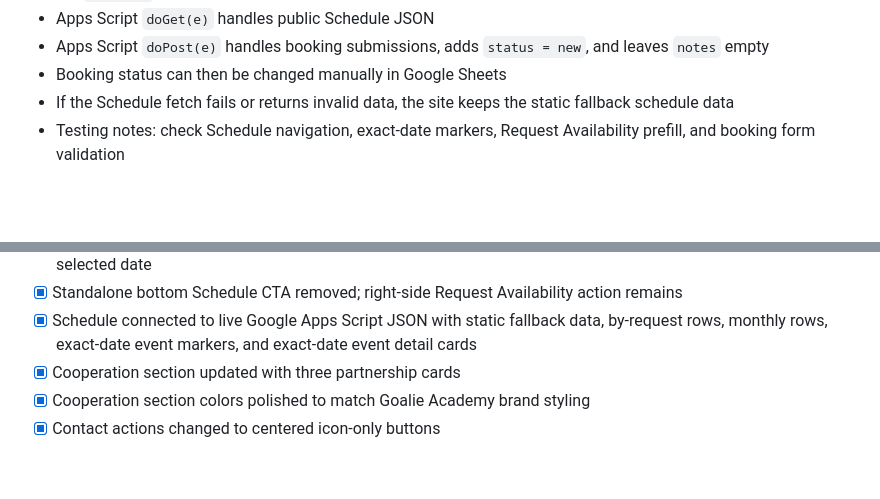
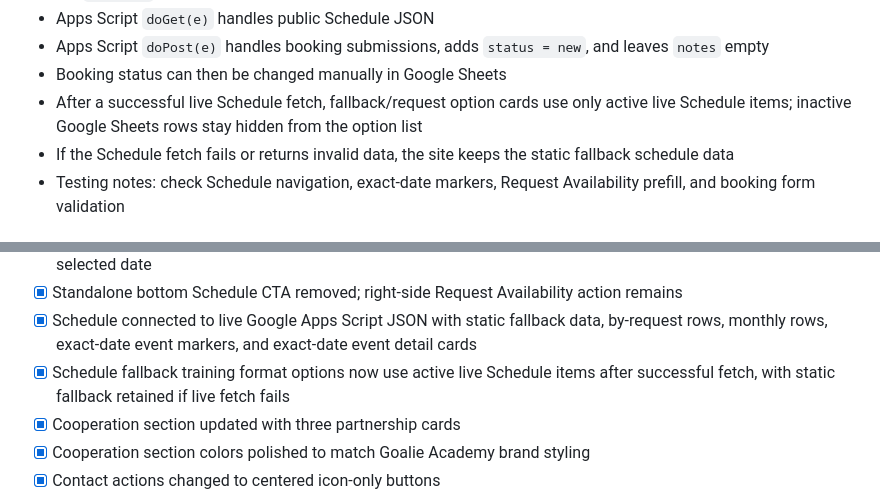
Before and after one commit to NikM19/goalie-academy-site, a Markdown page: README.md, 2 parts joined by grey strips. Rendered like a GitHub page; blank space fills up the shorter version.

Commit message:
Document schedule fallback live options

```diff
--- a/README.md
+++ b/README.md
@@ -84,6 +84,7 @@ Schedule data flow:
 - Apps Script `doGet(e)` handles public Schedule JSON
 - Apps Script `doPost(e)` handles booking submissions, adds `status = new`, and leaves `notes` empty
 - Booking status can then be changed manually in Google Sheets
+- After a successful live Schedule fetch, fallback/request option cards use only active live Schedule items; inactive Google Sheets rows stay hidden from the option list
 - If the Schedule fetch fails or returns invalid data, the site keeps the static fallback schedule data
 - Testing notes: check Schedule navigation, exact-date markers, Request Availability prefill, and booking form validation
 
@@ -153,6 +154,7 @@ Schedule data flow:
 - [x] Schedule fallback panel shows selectable training format option cards when no fixed sessions exist for the selected date
 - [x] Standalone bottom Schedule CTA removed; right-side Request Availability action remains
 - [x] Schedule connected to live Google Apps Script JSON with static fallback data, by-request rows, monthly rows, exact-date event markers, and exact-date event detail cards
+- [x] Schedule fallback training format options now use active live Schedule items after successful fetch, with static fallback retained if live fetch fails
 - [x] Cooperation section updated with three partnership cards
 - [x] Cooperation section colors polished to match Goalie Academy brand styling
 - [x] Contact actions changed to centered icon-only buttons
```
